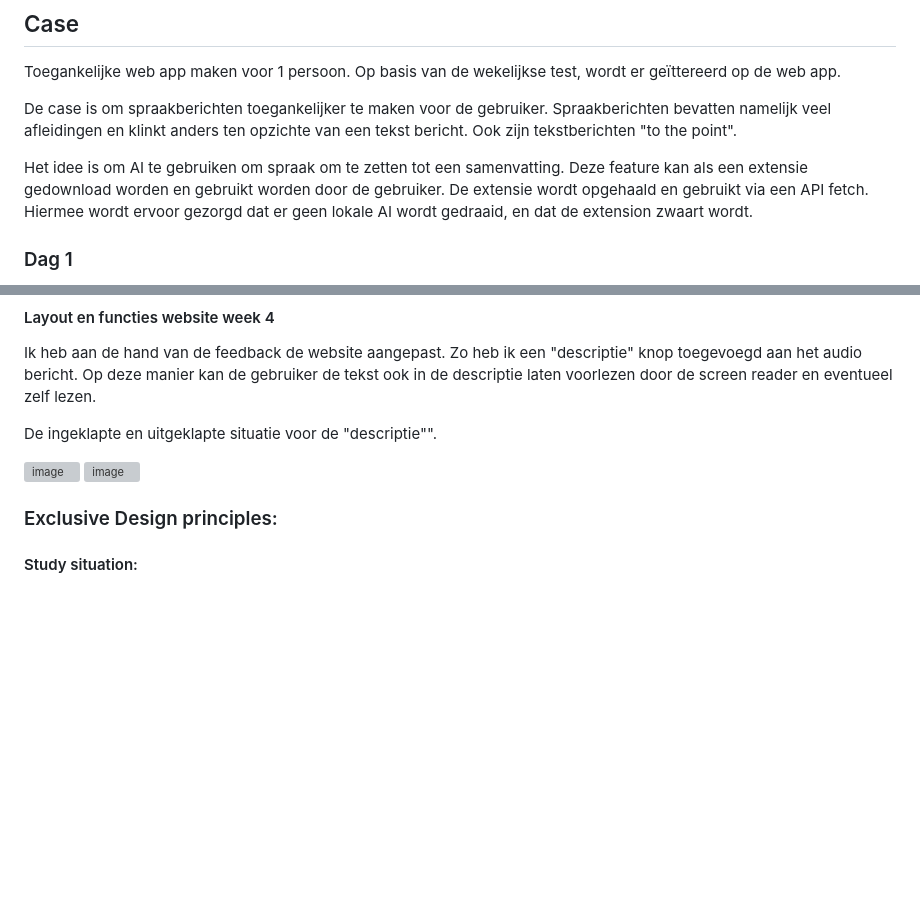
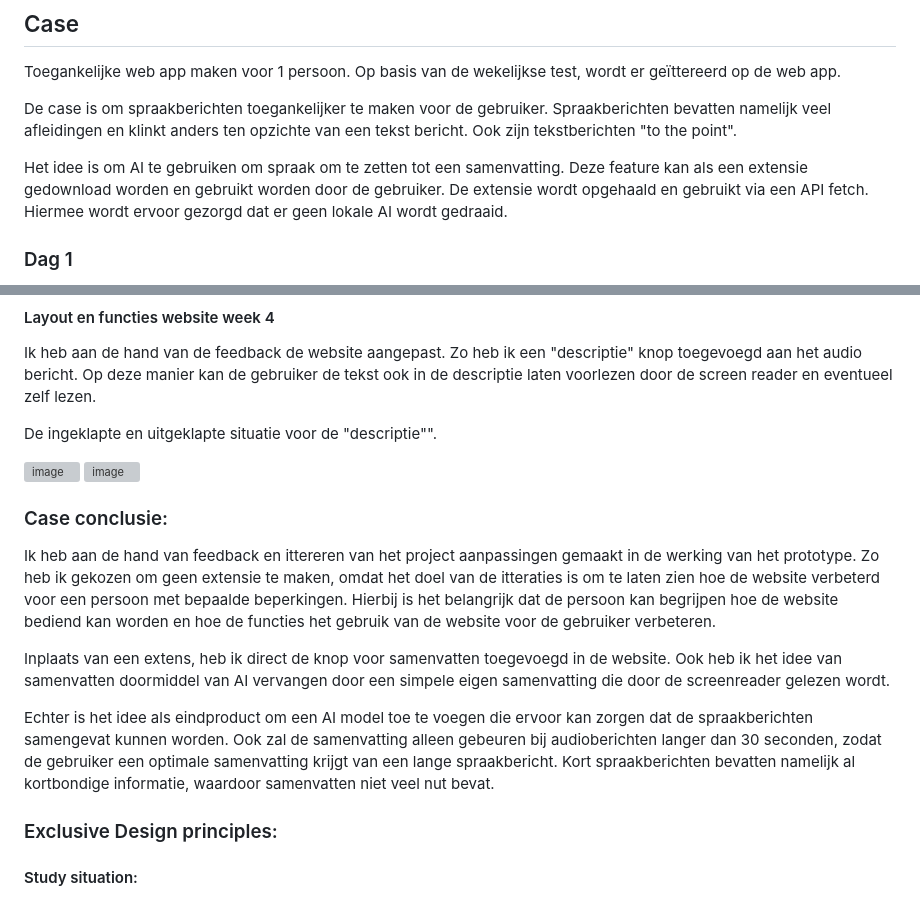
Before and after one commit to Braham3030/HCD_WebDev, a Markdown page: README.md, 2 parts joined by grey strips. Drawn GitHub-style; blank space fills up the shorter version; grey boxes are pictures that could not be loaded.

Commit message:
Revise project description and features in README
Updated README to reflect changes in project scope and features, including removal of extension and addition of direct summarization button.

```diff
--- a/README.md
+++ b/README.md
@@ -8,7 +8,7 @@ Toegankelijke web app maken voor 1 persoon. Op basis van de wekelijkse test, wor
 
 De case is om spraakberichten toegankelijker te maken voor de gebruiker. Spraakberichten bevatten namelijk veel afleidingen en klinkt anders ten opzichte van een tekst bericht. Ook zijn tekstberichten "to the point".
 
-Het idee is om AI te gebruiken om spraak om te zetten tot een samenvatting. Deze feature kan als een extensie gedownload worden en gebruikt worden door de gebruiker. De extensie wordt opgehaald en gebruikt via een API fetch. Hiermee wordt ervoor gezorgd dat er geen lokale AI wordt gedraaid, en dat de extension zwaart wordt.
+Het idee is om AI te gebruiken om spraak om te zetten tot een samenvatting. Deze feature kan als een extensie gedownload worden en gebruikt worden door de gebruiker. De extensie wordt opgehaald en gebruikt via een API fetch. Hiermee wordt ervoor gezorgd dat er geen lokale AI wordt gedraaid.
 
 
 ### Dag 1
@@ -249,8 +249,15 @@ Ik heb aan de hand van de feedback de website aangepast. Zo heb ik een "descript
 De ingeklapte en uitgeklapte situatie voor de "descriptie"".
 
 <img width="3827" height="1935" alt="image" src="https://github.com/user-attachments/assets/156e358f-b28b-4490-95a1-818c48cbbdf6" />
+
 <img width="3808" height="1926" alt="image" src="https://github.com/user-attachments/assets/110d1675-0db8-408d-9e2b-445fa10d5ed9" />
 
+### Case conclusie:
+Ik heb aan de hand van feedback en ittereren van het project aanpassingen gemaakt in de werking van het prototype. Zo heb ik gekozen om geen extensie te maken, omdat het doel van de itteraties is om te laten zien hoe de website verbeterd voor een persoon met bepaalde beperkingen. Hierbij is het belangrijk dat de persoon kan begrijpen hoe de website bediend kan worden en hoe de functies het gebruik van de website voor de gebruiker verbeteren.
+
+Inplaats van een extens, heb ik direct de knop voor samenvatten toegevoegd in de website. Ook heb ik het idee van samenvatten doormiddel van AI vervangen door een simpele eigen samenvatting die door de screenreader gelezen wordt.
+
+Echter is het idee als eindproduct om een AI model toe te voegen die ervoor kan zorgen dat de spraakberichten samengevat kunnen worden. Ook zal de samenvatting alleen gebeuren bij audioberichten langer dan 30 seconden, zodat de gebruiker een optimale samenvatting krijgt van een lange spraakbericht. Kort spraakberichten bevatten namelijk al kortbondige informatie, waardoor samenvatten niet veel nut bevat.
 
 ### Exclusive Design principles:
 
```
